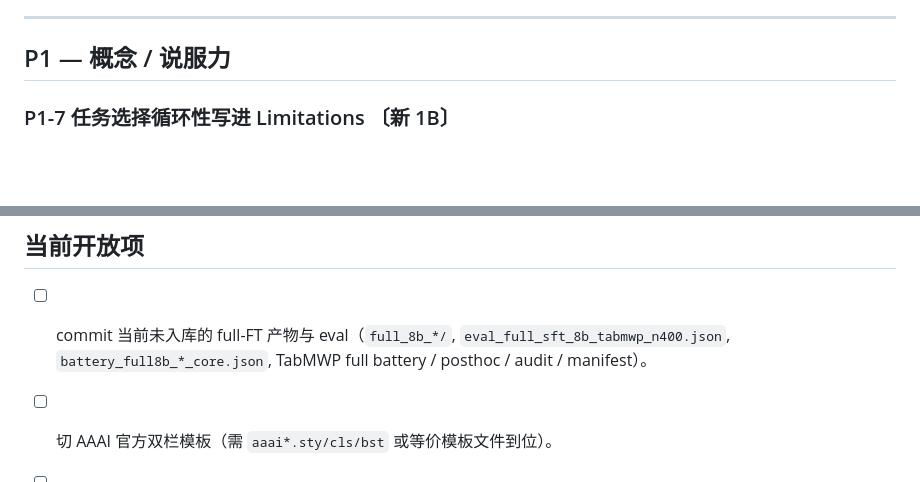
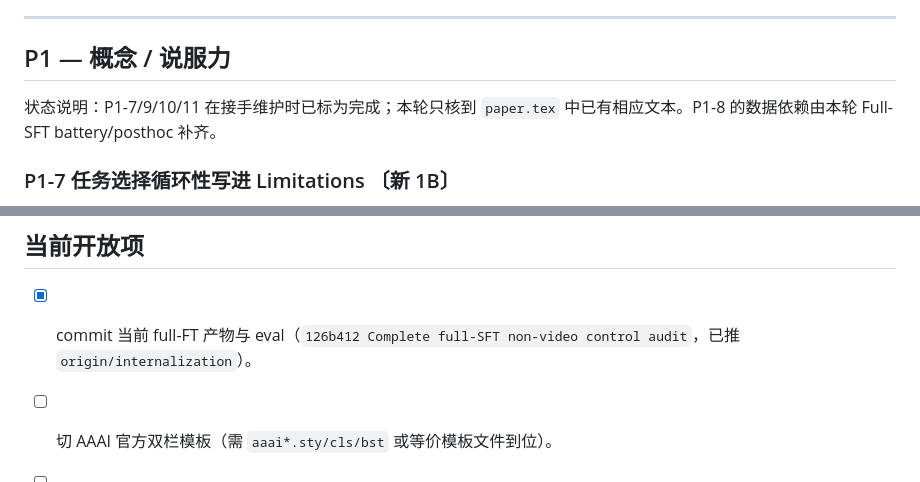
Before and after one commit to MichaelSou1/reading-not-reasoning, a Markdown page: todo/0626.md, 2 parts joined by grey strips. GitHub-like rendering; blank space fills up the shorter version.

```diff
--- a/todo/0626.md
+++ b/todo/0626.md
@@ -111,6 +112,8 @@
 ---
 
 ## P1 — 概念 / 说服力
+
+状态说明：P1-7/9/10/11 在接手维护时已标为完成；本轮只核到 `paper.tex` 中已有相应文本。P1-8 的数据依赖由本轮 Full-SFT battery/posthoc 补齐。
 
 ### P1-7 任务选择循环性写进 Limitations 〔新 1B〕
 
@@ -205,6 +208,6 @@
 
 ## 当前开放项
 
-- [ ] commit 当前未入库的 full-FT 产物与 eval（`full_8b_*/`, `eval_full_sft_8b_tabmwp_n400.json`, `battery_full8b_*_core.json`, TabMWP full battery / posthoc / audit / manifest）。
+- [x] commit 当前 full-FT 产物与 eval（`126b412 Complete full-SFT non-video control audit`，已推 `origin/internalization`）。
 - [ ] 切 AAAI 官方双栏模板（需 `aaai*.sty/cls/bst` 或等价模板文件到位）。
 - [ ] 双栏后检查图宽/表宽。
```
Also changed, not shown: other parts of todo/0626.md (+5 -4 lines).
